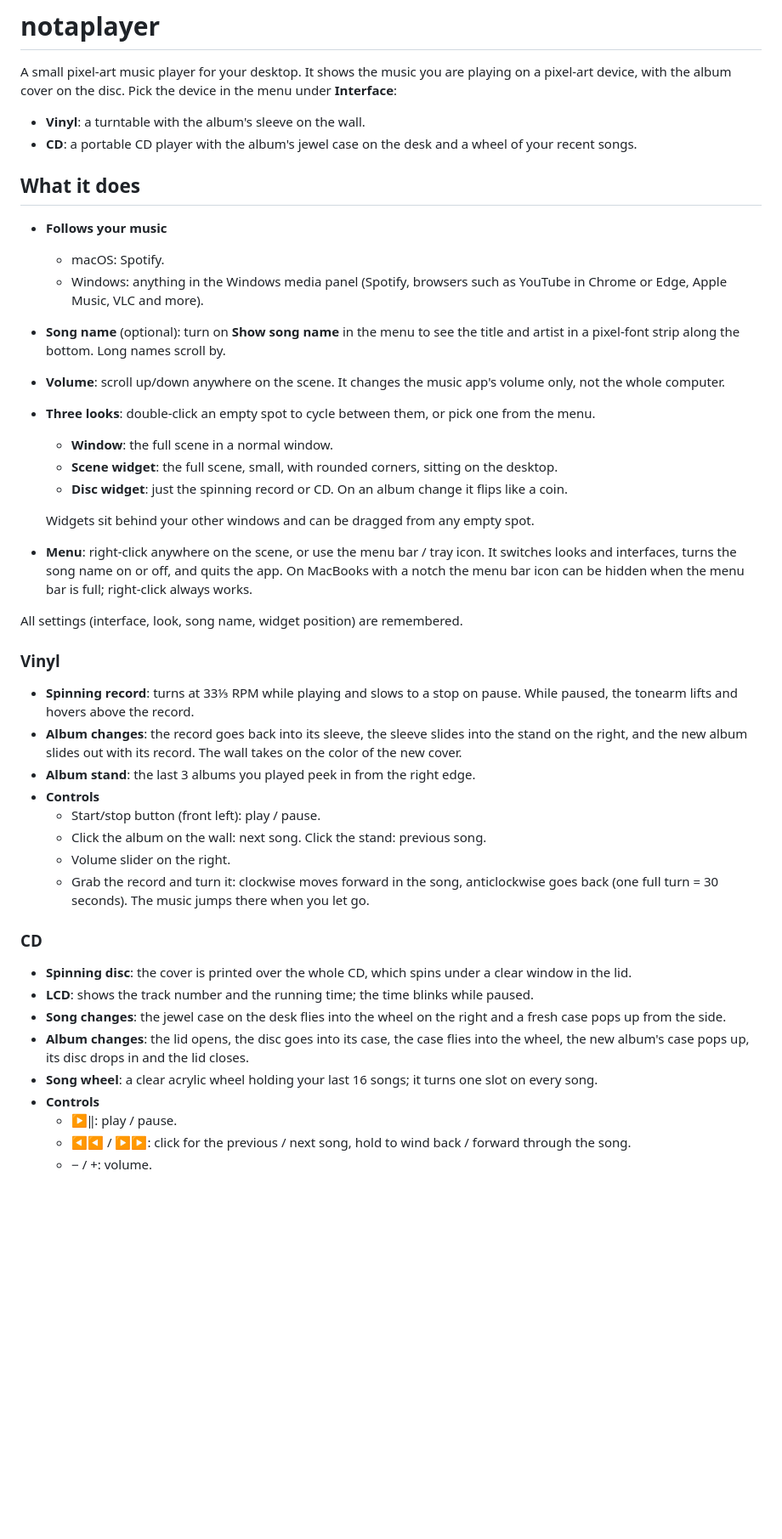
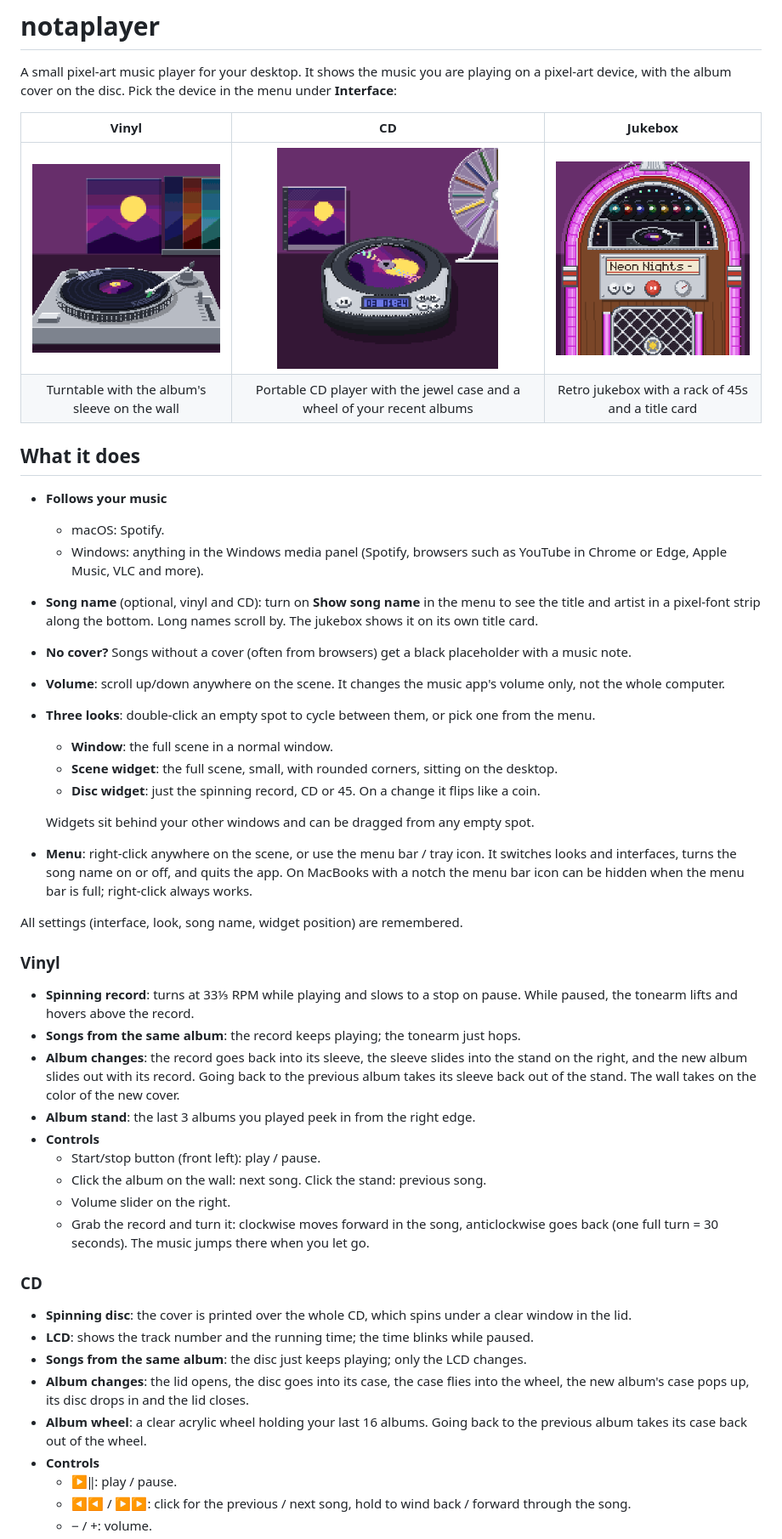
Before and after one commit to pizzadesigner/notaplayer, a Markdown page: README.md, the part around one of its changes. Shown at 85% size. Drawn GitHub-style; pictures changed too: docs/cd.png (added), docs/jukebox.png (added), docs/vinyl.png (added); blank space fills up the shorter version.

Commit message:
Update README with jukebox and pictures of the interfaces

```diff
--- a/README.md
+++ b/README.md
@@ -2,20 +2,23 @@
 
 A small pixel-art music player for your desktop. It shows the music you are playing on a pixel-art device, with the album cover on the disc. Pick the device in the menu under **Interface**:
 
-- **Vinyl**: a turntable with the album's sleeve on the wall.
-- **CD**: a portable CD player with the album's jewel case on the desk and a wheel of your recent songs.
+| Vinyl | CD | Jukebox |
+| :---: | :---: | :---: |
+| <img src="docs/vinyl.png" width="260" alt="Vinyl interface: turntable with the album sleeve on the wall"> | <img src="docs/cd.png" width="260" alt="CD interface: portable CD player, jewel case and album wheel"> | <img src="docs/jukebox.png" width="260" alt="Jukebox interface: retro jukebox with a rack of 45s in its glass dome"> |
+| Turntable with the album's sleeve on the wall | Portable CD player with the jewel case and a wheel of your recent albums | Retro jukebox with a rack of 45s and a title card |
 
 ## What it does
 
 - **Follows your music**
   - macOS: Spotify.
   - Windows: anything in the Windows media panel (Spotify, browsers such as YouTube in Chrome or Edge, Apple Music, VLC and more).
-- **Song name** (optional): turn on **Show song name** in the menu to see the title and artist in a pixel-font strip along the bottom. Long names scroll by.
+- **Song name** (optional, vinyl and CD): turn on **Show song name** in the menu to see the title and artist in a pixel-font strip along the bottom. Long names scroll by. The jukebox shows it on its own title card.
+- **No cover?** Songs without a cover (often from browsers) get a black placeholder with a music note.
 - **Volume**: scroll up/down anywhere on the scene. It changes the music app's volume only, not the whole computer.
 - **Three looks**: double-click an empty spot to cycle between them, or pick one from the menu.
   - **Window**: the full scene in a normal window.
   - **Scene widget**: the full scene, small, with rounded corners, sitting on the desktop.
-  - **Disc widget**: just the spinning record or CD. On an album change it flips like a coin.
+  - **Disc widget**: just the spinning record, CD or 45. On a change it flips like a coin.
 
   Widgets sit behind your other windows and can be dragged from any empty spot.
 - **Menu**: right-click anywhere on the scene, or use the menu bar / tray icon. It switches looks and interfaces, turns the song name on or off, and quits the app. On MacBooks with a notch the menu bar icon can be hidden when the menu bar is full; right-click always works.
@@ -25,7 +28,8 @@ All settings (interface, look, song name, widget position) are remembered.
 ### Vinyl
 
 - **Spinning record**: turns at 33⅓ RPM while playing and slows to a stop on pause. While paused, the tonearm lifts and hovers above the record.
-- **Album changes**: the record goes back into its sleeve, the sleeve slides into the stand on the right, and the new album slides out with its record. The wall takes on the color of the new cover.
+- **Songs from the same album**: the record keeps playing; the tonearm just hops.
+- **Album changes**: the record goes back into its sleeve, the sleeve slides into the stand on the right, and the new album slides out with its record. Going back to the previous album takes its sleeve back out of the stand. The wall takes on the color of the new cover.
 - **Album stand**: the last 3 albums you played peek in from the right edge.
 - **Controls**
   - Start/stop button (front left): play / pause.
@@ -37,9 +41,9 @@ All settings (interface, look, song name, widget position) are remembered.
 
 - **Spinning disc**: the cover is printed over the whole CD, which spins under a clear window in the lid.
 - **LCD**: shows the track number and the running time; the time blinks while paused.
-- **Song changes**: the jewel case on the desk flies into the wheel on the right and a fresh case pops up from the side.
+- **Songs from the same album**: the disc just keeps playing; only the LCD changes.
 - **Album changes**: the lid opens, the disc goes into its case, the case flies into the wheel, the new album's case pops up, its disc drops in and the lid closes.
-- **Song wheel**: a clear acrylic wheel holding your last 16 songs; it turns one slot on every song.
+- **Album wheel**: a clear acrylic wheel holding your last 16 albums. Going back to the previous album takes its case back out of the wheel.
 - **Controls**
   - ▶‖: play / pause.
   - ◀◀ / ▶▶: click for the previous / next song, hold to wind back / forward through the song.
```
Also changed, not shown: other parts of README.md (+11 -0 lines).
